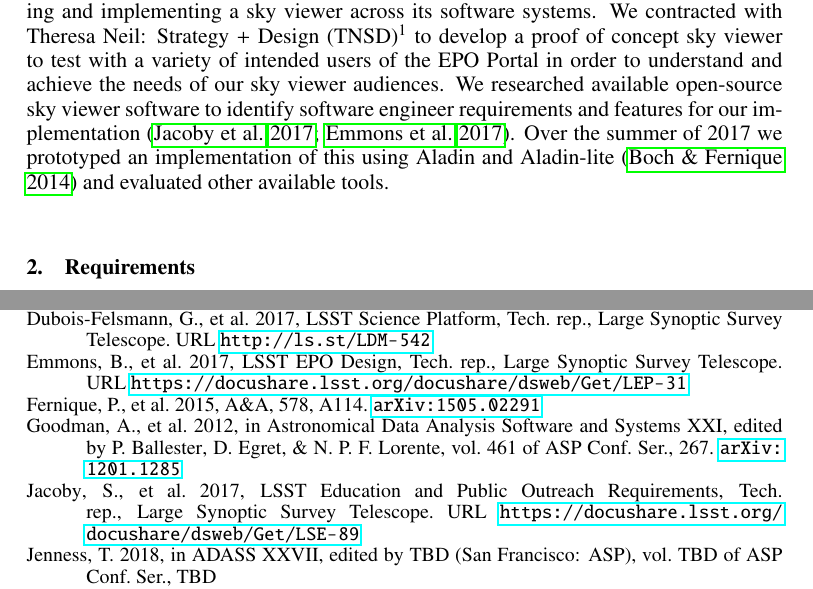
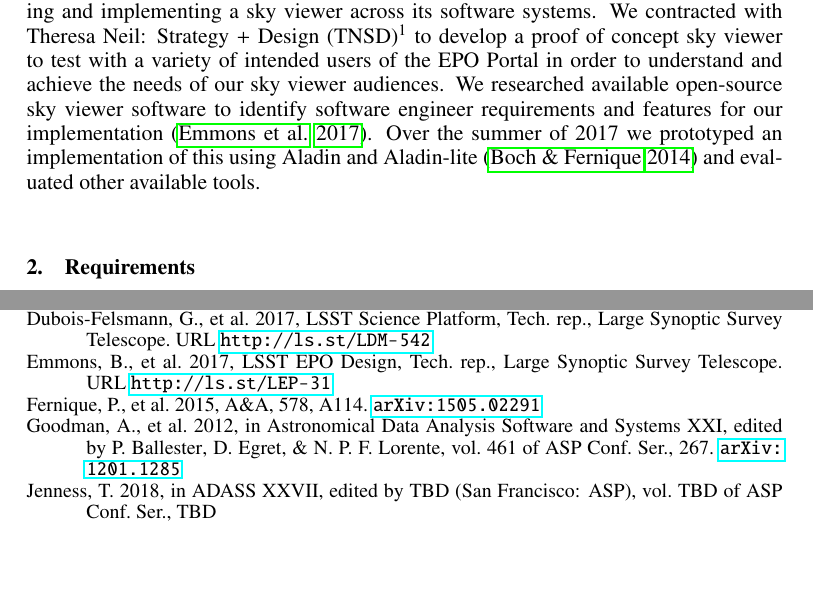
Before and after one commit to lsst-epo/adass-poster-skyviewer-investigation, a LaTeX paper (P1-140/P1-140.tex, which reads P1-140/P1-140.bib): two parts of pages 1 and 4 of 4, joined at a grey line, cut so that both start at the same text, the shorter picture padded with empty space. Compiled offline with pdfLaTeX.

Commit message:
Remove reference to LSE-89. It's not public yet.
	modified:   Makefile
	modified:   P1-140/P1-140.bib
	modified:   P1-140/P1-140.pdf
	modified:   P1-140/P1-140.tex
	new file:   P1-140_v5.tar.gz
	new file:   P1-140v5.pdf

```diff
--- a/P1-140/P1-140.bib
+++ b/P1-140/P1-140.bib
@@ -137,14 +137,6 @@ archivePrefix = "arXiv",
   title = {LSST EPO Design},
   institution = {Large Synoptic Survey Telescope},
   year = 2017,
-  url = {https://docushare.lsst.org/docushare/dsweb/Get/LEP-31},
+  url = {http://ls.st/LEP-31},
   date = {2017-09-05}
 }
-@TECHREPORT{2017LSST.1.LSE-89,
-  author = {{Jacoby}, S. and others},
-  title = {LSST Education and Public Outreach Requirements},
-  institution = {Large Synoptic Survey Telescope},
-  year = 2017,
-  url = {https://docushare.lsst.org/docushare/dsweb/Get/LSE-89},
-  date = {2017-10-02}
-}
--- a/P1-140/P1-140.tex
+++ b/P1-140/P1-140.tex
@@ -65,7 +65,7 @@ The Large Synoptic Survey Telescope (LSST) is an 8-m optical ground-based telesc
 \end{abstract}
 
 \section{Introduction}
-LSST Education and Public Outreach (EPO) reports on the early investigations of using and implementing a sky viewer across its software systems. We contracted with Theresa Neil: Strategy + Design (TNSD)\footnotemark[1] to develop a proof of concept sky viewer to test with a variety of intended users of the EPO Portal in order to understand and achieve the needs of our sky viewer audiences. We researched available open-source sky viewer software to identify software engineer requirements and features for our implementation \citep{2017LSST.1.LSE-89,2017LSST.1.LEP-31}. Over the summer of 2017 we prototyped an implementation of this using Aladin and Aladin-lite \citep{2014ASPC..485..277B} and evaluated other available tools.
+LSST Education and Public Outreach (EPO) reports on the early investigations of using and implementing a sky viewer across its software systems. We contracted with Theresa Neil: Strategy + Design (TNSD)\footnotemark[1] to develop a proof of concept sky viewer to test with a variety of intended users of the EPO Portal in order to understand and achieve the needs of our sky viewer audiences. We researched available open-source sky viewer software to identify software engineer requirements and features for our implementation \citep{2017LSST.1.LEP-31}. Over the summer of 2017 we prototyped an implementation of this using Aladin and Aladin-lite \citep{2014ASPC..485..277B} and evaluated other available tools.
 
 \footnotetext[1]{\url{http://www.theresaneil.com/}}
 
```
Also changed, not shown: Makefile, P1-140/P1-140.pdf, P1-140v5.pdf (added), 1 other file.
